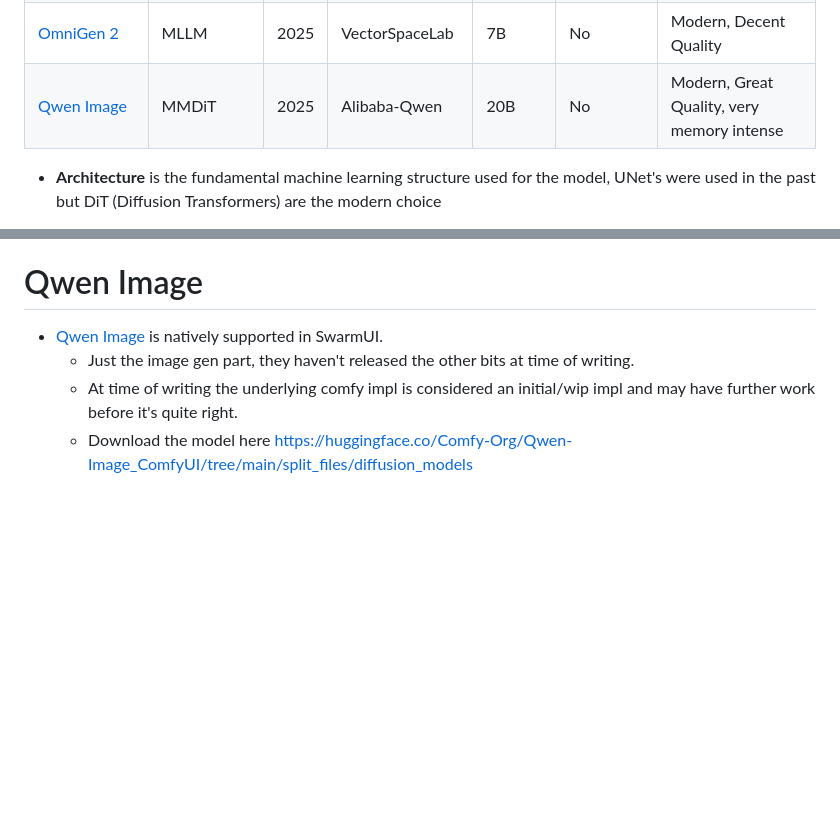
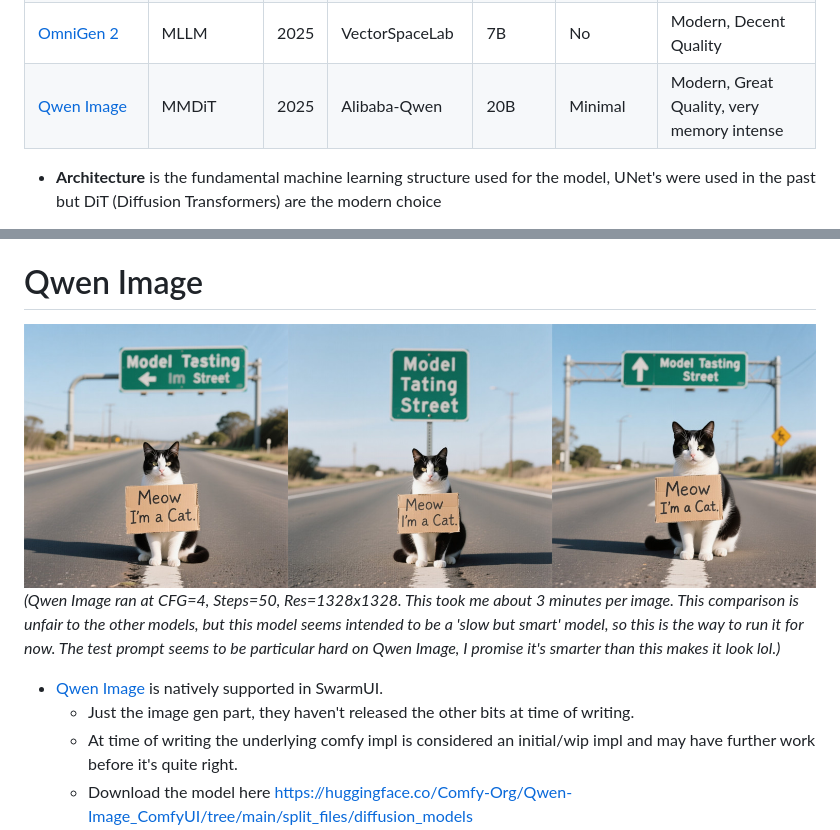
Before and after one commit to felyslaisR1/backpacking, a Markdown page: docs/Model Support.md, 2 parts joined by grey strips. Drawn GitHub-style; pictures changed too: docs/images/models/qwen-image.jpg (added); blank space fills up the shorter version.

Commit message:
demo image for qwenimage

```diff
--- a/docs/Model Support.md
+++ b/docs/Model Support.md
@@ -19,7 +19,7 @@
 [HiDream i1](#hidream-i1) | MMDiT | 2025 | HiDream AI (Vivago) | 17B | Minimal | Modern, High Quality, very memory intense |
 [Nvidia Cosmos Predict2](#cosmos-predict2) | DiT | 2025 | NVIDIA | 2B/14B | Partial | Modern but bad |
 [OmniGen 2](#omnigen-2) | MLLM | 2025 | VectorSpaceLab | 7B | No | Modern, Decent Quality |
-[Qwen Image](#qwen-image) | MMDiT | 2025 | Alibaba-Qwen | 20B | No | Modern, Great Quality, very memory intense |
+[Qwen Image](#qwen-image) | MMDiT | 2025 | Alibaba-Qwen | 20B | Minimal | Modern, Great Quality, very memory intense |
 
 - **Architecture** is the fundamental machine learning structure used for the model, UNet's were used in the past but DiT (Diffusion Transformers) are the modern choice
 - **Scale** is how big the model is - "B" for "Billion", so for example "2B" means "Two billion parameters".
@@ -418,6 +418,9 @@ Parameters and usage is the same as any other normal model.
 
 # Qwen Image
 
+![img](/docs/images/models/qwen-image.jpg)
+*(Qwen Image ran at CFG=4, Steps=50, Res=1328x1328. This took me about 3 minutes per image. This comparison is unfair to the other models, but this model seems intended to be a 'slow but smart' model, so this is the way to run it for now. The test prompt seems to be particular hard on Qwen Image, I promise it's smarter than this makes it look lol.)*
+
 - [Qwen Image](https://huggingface.co/Qwen/Qwen-Image) is natively supported in SwarmUI.
     - Just the image gen part, they haven't released the other bits at time of writing.
     - At time of writing the underlying comfy impl is considered an initial/wip impl and may have further work before it's quite right.
```
